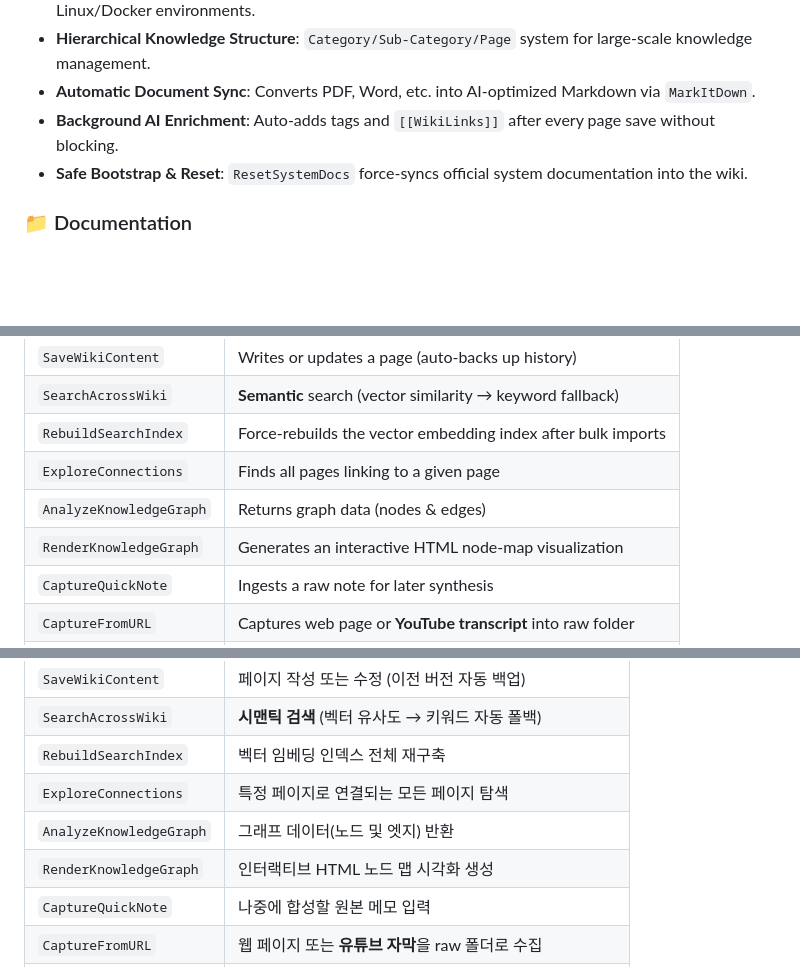
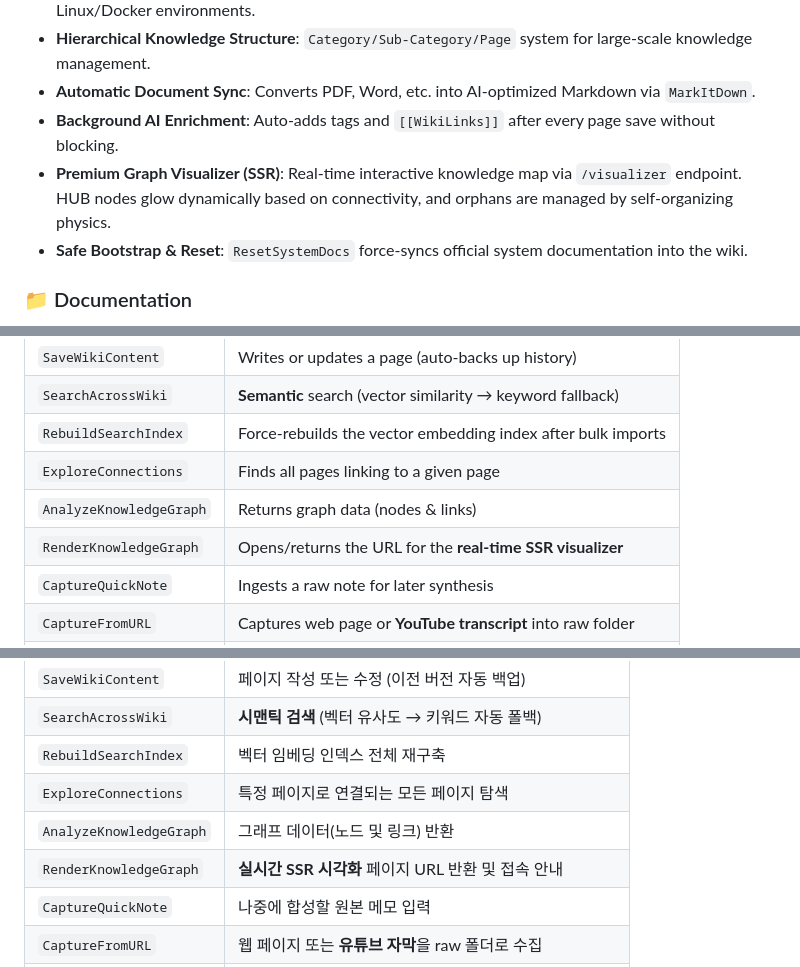
Before and after one commit to Mins87/ConnectWikiMCP, a Markdown page: README.md, 3 parts joined by grey strips. GitHub-like rendering; blank space fills up the shorter version.

Commit message:
docs: update README with premium graph visualizer features

```diff
--- a/README.md
+++ b/README.md
@@ -22,6 +22,7 @@ This **v1.1.0 (Karpathy Edition)** fully realizes Andrej Karpathy's LLM Wiki vis
 - **Hierarchical Knowledge Structure**: `Category/Sub-Category/Page` system for large-scale knowledge management.
 - **Automatic Document Sync**: Converts PDF, Word, etc. into AI-optimized Markdown via `MarkItDown`.
 - **Background AI Enrichment**: Auto-adds tags and `[[WikiLinks]]` after every page save without blocking.
+- **Premium Graph Visualizer (SSR)**: Real-time interactive knowledge map via `/visualizer` endpoint. HUB nodes glow dynamically based on connectivity, and orphans are managed by self-organizing physics.
 - **Safe Bootstrap & Reset**: `ResetSystemDocs` force-syncs official system documentation into the wiki.
 
 ### 📁 Documentation
@@ -38,8 +39,8 @@ This **v1.1.0 (Karpathy Edition)** fully realizes Andrej Karpathy's LLM Wiki vis
 | `SearchAcrossWiki` | **Semantic** search (vector similarity → keyword fallback) |
 | `RebuildSearchIndex` | Force-rebuilds the vector embedding index after bulk imports |
 | `ExploreConnections` | Finds all pages linking to a given page |
-| `AnalyzeKnowledgeGraph` | Returns graph data (nodes & edges) |
-| `RenderKnowledgeGraph` | Generates an interactive HTML node-map visualization |
+| `AnalyzeKnowledgeGraph` | Returns graph data (nodes & links) |
+| `RenderKnowledgeGraph` | Opens/returns the URL for the **real-time SSR visualizer** |
 | `CaptureQuickNote` | Ingests a raw note for later synthesis |
 | `CaptureFromURL` | Captures web page or **YouTube transcript** into raw folder |
 | `SyncDocuments` | Converts pending raw files (PDF, Word, etc.) to wiki pages |
@@ -138,8 +140,8 @@ ConnectWikiMCP는 파편화된 정보를 체계적인 **지식 그래프(Knowled
 | `SearchAcrossWiki` | **시맨틱 검색** (벡터 유사도 → 키워드 자동 폴백) |
 | `RebuildSearchIndex` | 벡터 임베딩 인덱스 전체 재구축 |
 | `ExploreConnections` | 특정 페이지로 연결되는 모든 페이지 탐색 |
-| `AnalyzeKnowledgeGraph` | 그래프 데이터(노드 및 엣지) 반환 |
-| `RenderKnowledgeGraph` | 인터랙티브 HTML 노드 맵 시각화 생성 |
+| `AnalyzeKnowledgeGraph` | 그래프 데이터(노드 및 링크) 반환 |
+| `RenderKnowledgeGraph` | **실시간 SSR 시각화** 페이지 URL 반환 및 접속 안내 |
 | `CaptureQuickNote` | 나중에 합성할 원본 메모 입력 |
 | `CaptureFromURL` | 웹 페이지 또는 **유튜브 자막**을 raw 폴더로 수집 |
 | `SyncDocuments` | 대기 중인 원본 파일(PDF, Word 등)을 위키 페이지로 변환 |
```
Also changed, not shown: other parts of README.md (+1 -0 lines).
